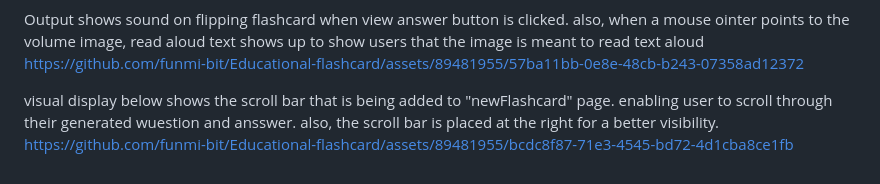
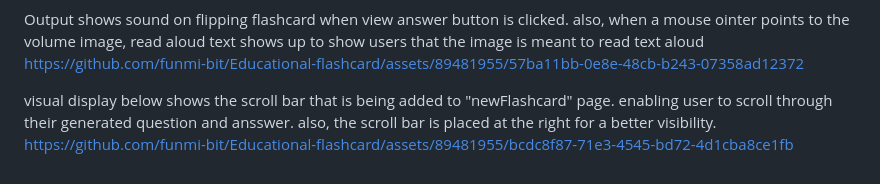
Before and after one commit to funmi-bit/Educational-flashcard, a Markdown page: README.md, the part around the change. Rendered like a GitHub page.

```diff
--- a/README.md
+++ b/README.md
@@ -37,5 +37,5 @@ https://github.com/funmi-bit/Educational-flashcard/assets/89481955/14da0492-216e
 Output shows sound on flipping flashcard when view answer button is clicked. also, when a mouse ointer points to the volume image, read aloud text shows up to show users that the image is meant to read text aloud
 https://github.com/funmi-bit/Educational-flashcard/assets/89481955/57ba11bb-0e8e-48cb-b243-07358ad12372
 
-visual display below shows the scroll bar that is being added to "newFlashcard" page. enabling user to scroll through their generated wuestion and ansswer. also, the scroll bar is placed at the right for a better visibility.
+visual display below shows the scroll bar that is being added to "newFlashcard" page. enabling user to scroll through their generated question and ansswer. also, the scroll bar is placed at the right for a better visibility.
 https://github.com/funmi-bit/Educational-flashcard/assets/89481955/bcdc8f87-71e3-4545-bd72-4d1cba8ce1fb
```
